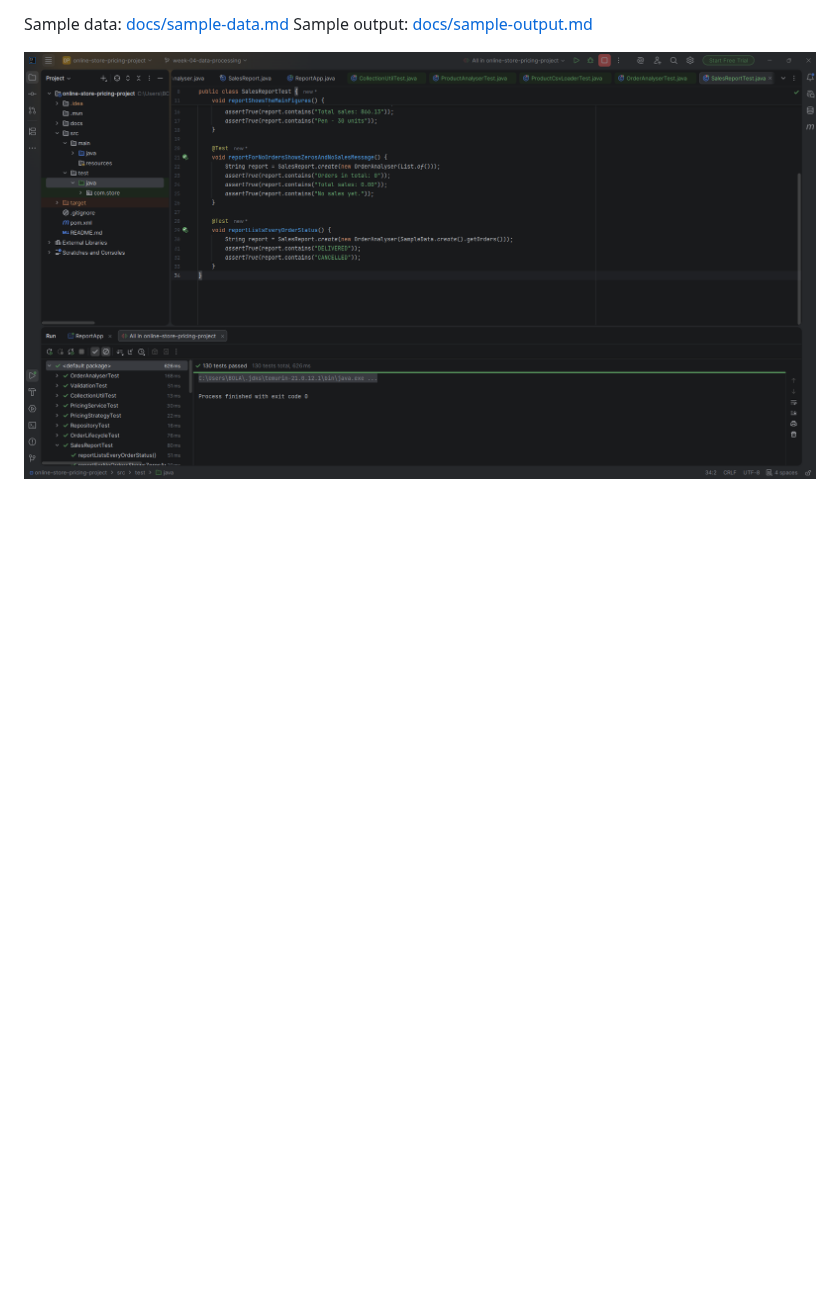
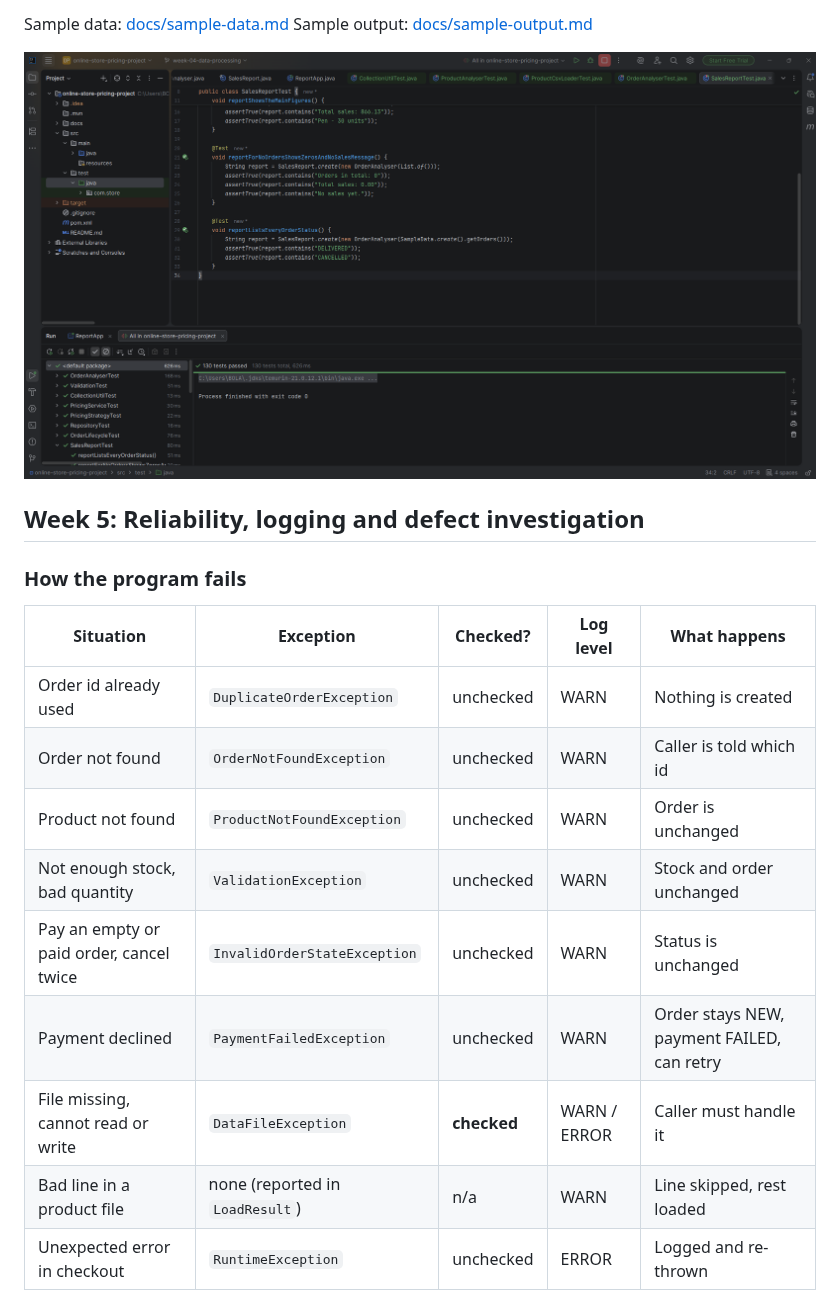
Before and after one commit to AfapeSeyi1234/online-store-pricing, a Markdown page: README.md, the part around one of its changes. Drawn GitHub-style; blank space fills up the shorter version.

```diff
--- a/README.md
+++ b/README.md
@@ -180,3 +180,20 @@ Sample data: [docs/sample-data.md](docs/sample-data.md)
 Sample output: [docs/sample-output.md](docs/sample-output.md)
 
 ![Week 4 test results](docs/test-results-week4.png)
+
+
+## Week 5: Reliability, logging and defect investigation
+
+### How the program fails
+| Situation | Exception | Checked? | Log level | What happens |
+|-----------|-----------|----------|-----------|--------------|
+| Order id already used | `DuplicateOrderException` | unchecked | WARN | Nothing is created |
+| Order not found | `OrderNotFoundException` | unchecked | WARN | Caller is told which id |
+| Product not found | `ProductNotFoundException` | unchecked | WARN | Order is unchanged |
+| Not enough stock, bad quantity | `ValidationException` | unchecked | WARN | Stock and order unchanged |
+| Pay an empty or paid order, cancel twice | `InvalidOrderStateException` | unchecked | WARN | Status is unchanged |
+| Payment declined | `PaymentFailedException` | unchecked | WARN | Order stays NEW, payment FAILED, can retry |
+| File missing, cannot read or write | `DataFileException` | **checked** | WARN / ERROR | Caller must handle it |
+| Bad line in a product file | none (reported in `LoadResult`) | n/a | WARN | Line skipped, rest loaded |
+| Unexpected error in checkout | `RuntimeException` | unchecked | ERROR | Logged and re-thrown |
+
```
Also changed, not shown: other parts of README.md (+19 -0 lines), docs/defect-report.md (added, +57 -0 lines), docs/debugger-breakpoint.png (added).
